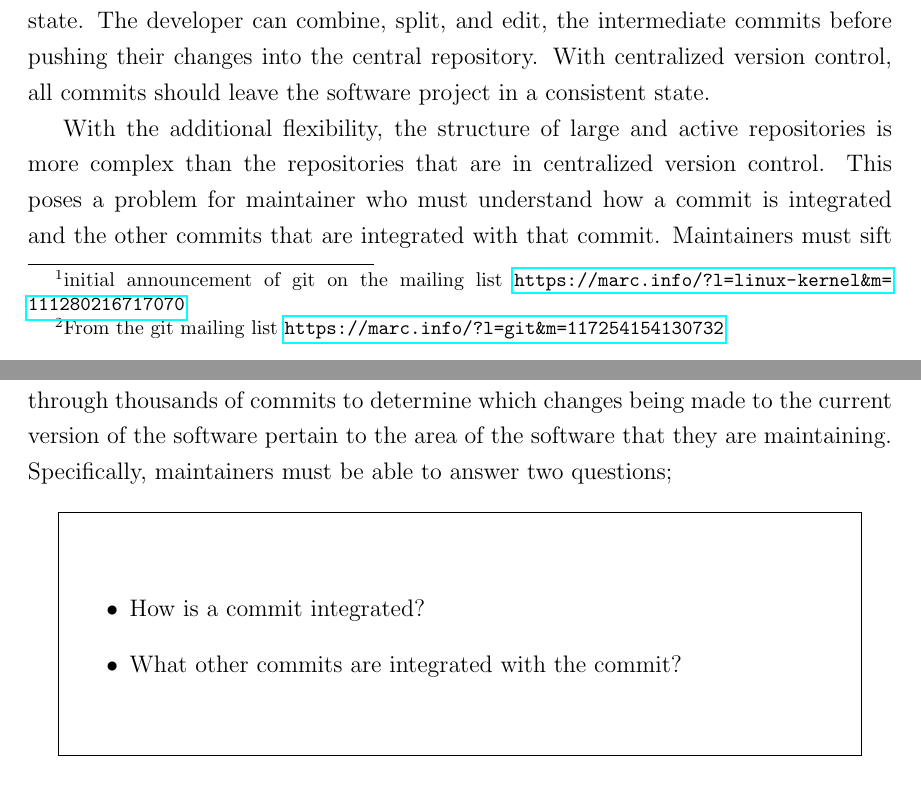
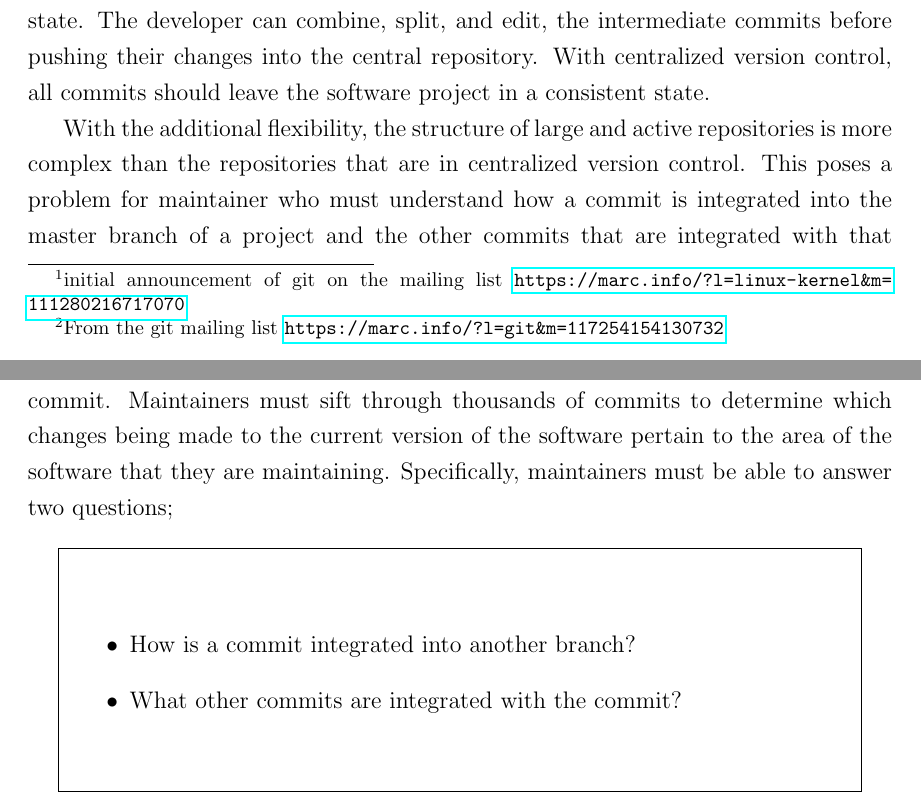
Before and after one commit to etcwilde/Thesis, a LaTeX thesis (thesis/thesis.tex, which reads thesis/chapters/Background.tex): two parts of pages 16 and 17 of 105, joined at a grey line, cut so that both start at the same text. Compiled offline with pdfLaTeX.

Commit message:
Adding specification of integration

```diff
--- a/thesis/chapters/Background.tex
+++ b/thesis/chapters/Background.tex
@@ -84,16 +84,16 @@ project in a consistent state.
 With the additional flexibility, the structure of large and active
 repositories is more complex than the repositories that are in
 centralized version control. This poses a problem for maintainer who
-must understand how a commit is integrated and the other commits that
-are integrated with that commit. Maintainers must sift through thousands
-of commits to determine which changes being made to the current version
-of the software pertain to the area of the software that they are
-maintaining. Specifically, maintainers must be able to answer two
-questions;
+must understand how a commit is integrated into the master branch of a
+project and the other commits that are integrated with that commit.
+Maintainers must sift through thousands of commits to determine which
+changes being made to the current version of the software pertain to
+the area of the software that they are maintaining.
+Specifically, maintainers must be able to answer two questions;
 
 \begin{textbox}
 \begin{itemize}
-  \item How is a commit integrated?
+  \item How is a commit integrated into another branch?
   \item What other commits are integrated with the commit?
 \end{itemize}
 \end{textbox}
```
